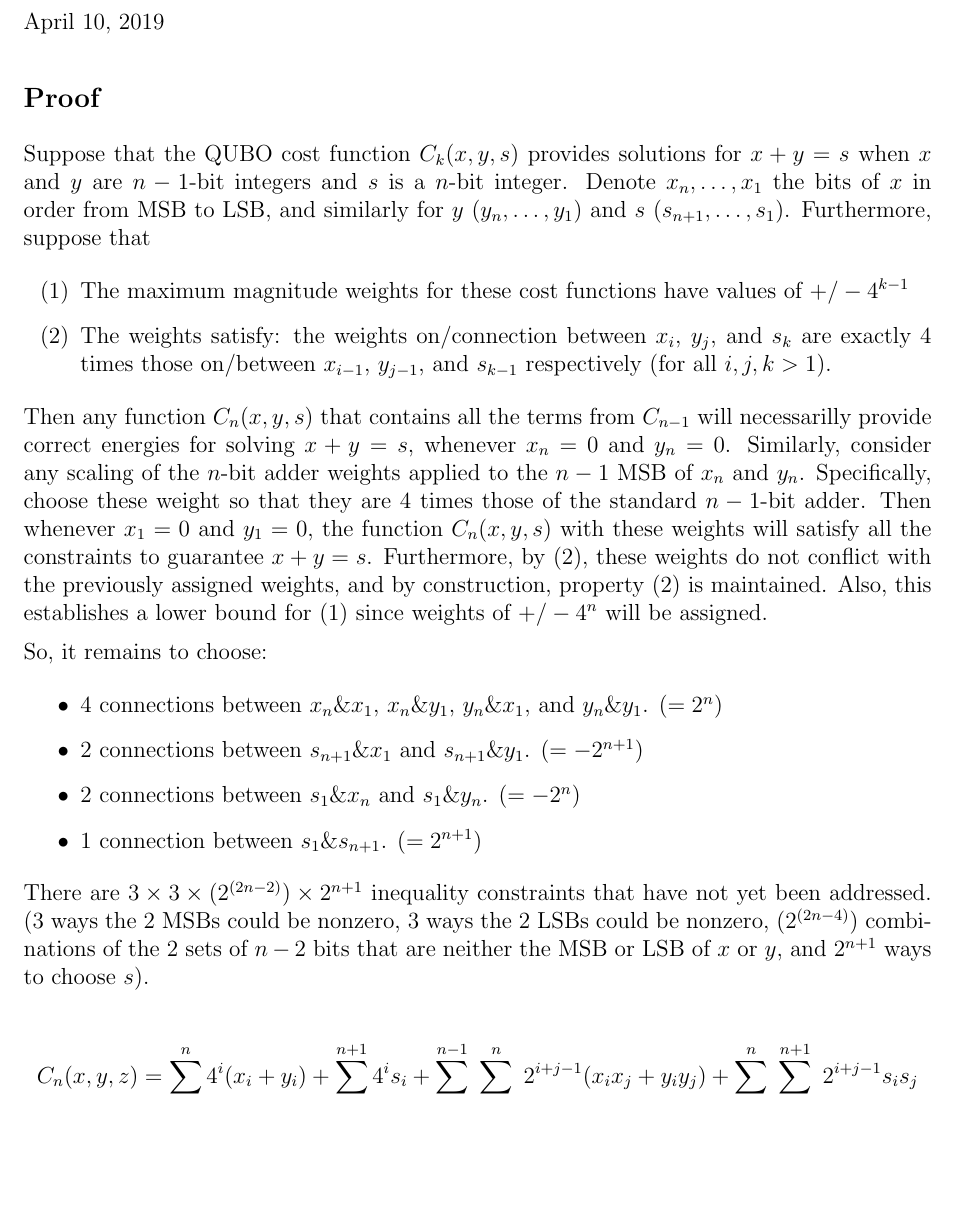
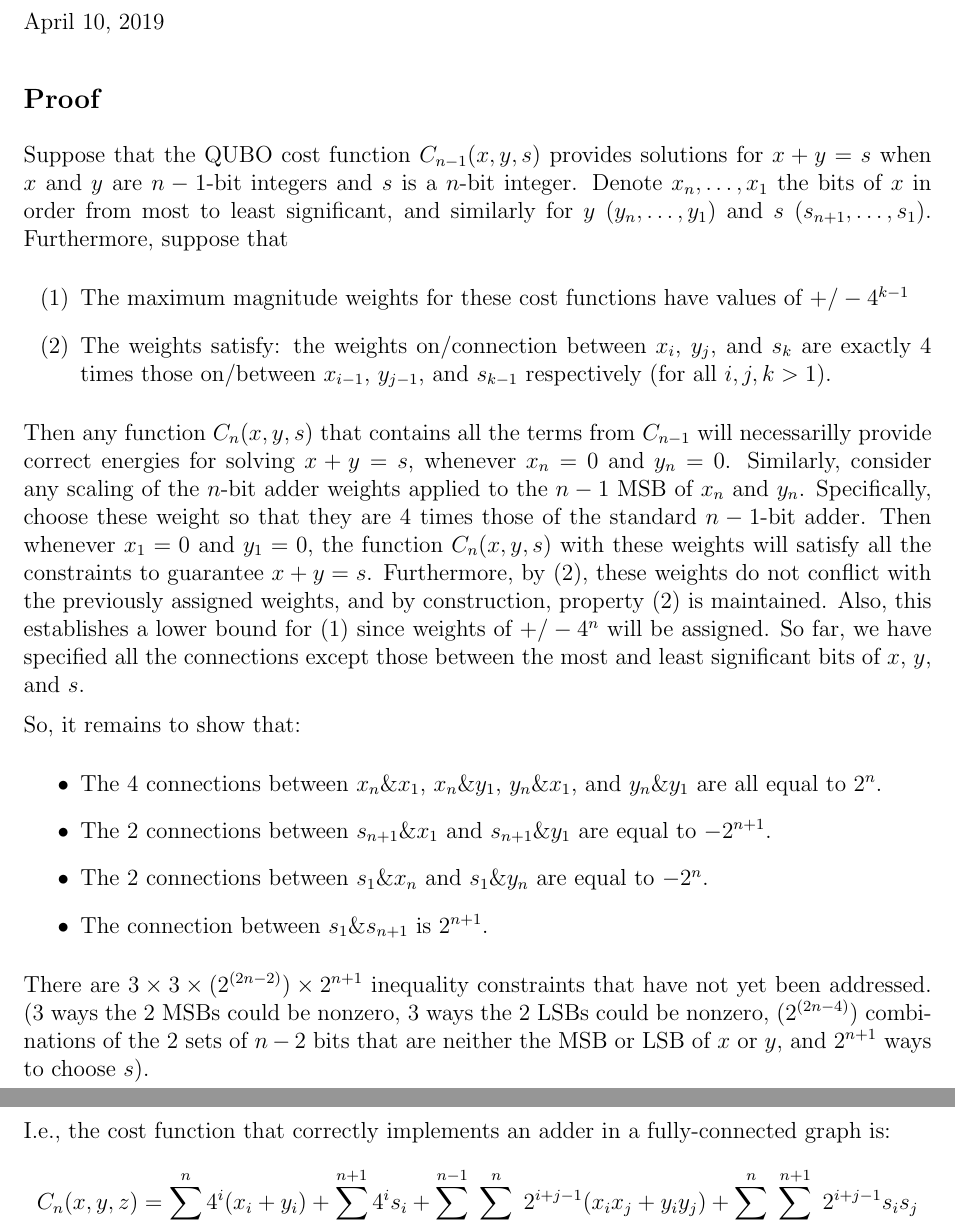
Before and after one commit to tchlux/qaml, a LaTeX document (proof.tex): part of the page before the commit and two parts of pages 1 and 2 of 2 after it, the two joined at a grey line, cut so that both start at the same text, the shorter picture padded with empty space. Compiled offline with pdfLaTeX.

Commit message:
corrected typos in proof.tex

```diff
--- a/proof.tex
+++ b/proof.tex
@@ -19,11 +19,12 @@ top=1in}
 
 \subsection*{Proof}
 
-Suppose that the QUBO cost function $C_k(x,y,s)$ provides solutions for
+Suppose that the QUBO cost function $C_{n-1}(x,y,s)$ provides solutions for
 $x+y=s$ when $x$ and $y$ are $n-1$-bit integers and $s$ is a $n$-bit
 integer.
-Denote $x_n, \ldots, x_1$ the bits of $x$ in order from MSB to LSB, and
-similarly for $y$ ($y_n, \ldots, y_1$) and $s$ ($s_{n+1}, \ldots, s_1$).
+Denote $x_n, \ldots, x_1$ the bits of $x$ in order from most to least
+significant, and similarly for $y$ ($y_n, \ldots, y_1$) and $s$
+($s_{n+1}, \ldots, s_1$).
 Furthermore, suppose that
 \begin{enumerate}
 \item[(1)] The maximum magnitude weights for these
@@ -46,16 +47,18 @@ Furthermore, by (2), these weights do not conflict with the previously
 assigned weights, and by construction, property (2) is maintained.
 Also, this establishes a lower bound for (1) since weights of
 $+/- 4^n$ will be assigned.
+So far, we have specified all the connections except those between the
+most and least significant bits of $x$, $y$, and $s$.
 
-So, it remains to choose:
+So, it remains to show that:
 \begin{itemize}
-\item 4 connections between $x_n \& x_1$, $x_n \& y_1$, $y_n \& x_1$,
-and $y_n \& y_1$. ($=2^n$)
-\item 2 connections between $s_{n+1} \& x_1$ and $s_{n+1} \& y_1$.
-($=-2^{n+1}$)
-\item 2 connections between $s_1 \& x_n$ and $s_1 \& y_n$.
-($=-2^n$)
-\item 1 connection between $s_1 \& s_{n+1}$. ($=2^{n+1}$)
+\item The 4 connections between $x_n \& x_1$, $x_n \& y_1$, $y_n \& x_1$,
+and $y_n \& y_1$ are all equal to $2^n$.
+\item The 2 connections between $s_{n+1} \& x_1$ and $s_{n+1} \& y_1$ are
+equal to $-2^{n+1}$.
+\item The 2 connections between $s_1 \& x_n$ and $s_1 \& y_n$ are equal to
+$-2^n$.
+\item The connection between $s_1 \& s_{n+1}$ is $2^{n+1}$.
 \end{itemize}
 
 There are $3\times 3 \times (2^{(2n-2)}) \times 2^{n+1}$ inequality
@@ -64,6 +67,8 @@ constraints that have not yet been addressed.
 $(2^{(2n-4)})$ combinations of the 2 sets of $n-2$ bits that are neither
 the MSB or LSB of $x$ or $y$, and $2^{n+1}$ ways to choose $s$).
 
+I.e., the cost function that correctly implements an adder in a fully-connected
+graph is:
 \begin{align*}
 C_n(x,y,z) = \sum_{i=1}^n{4^i(x_i+y_i)}
 + \sum_{i=1}^{n+1}{4^is_i}
```
